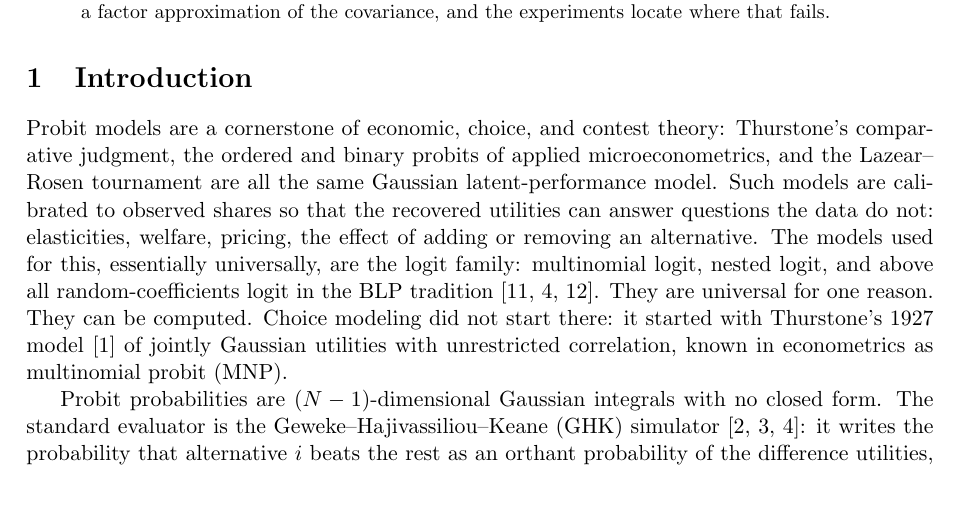
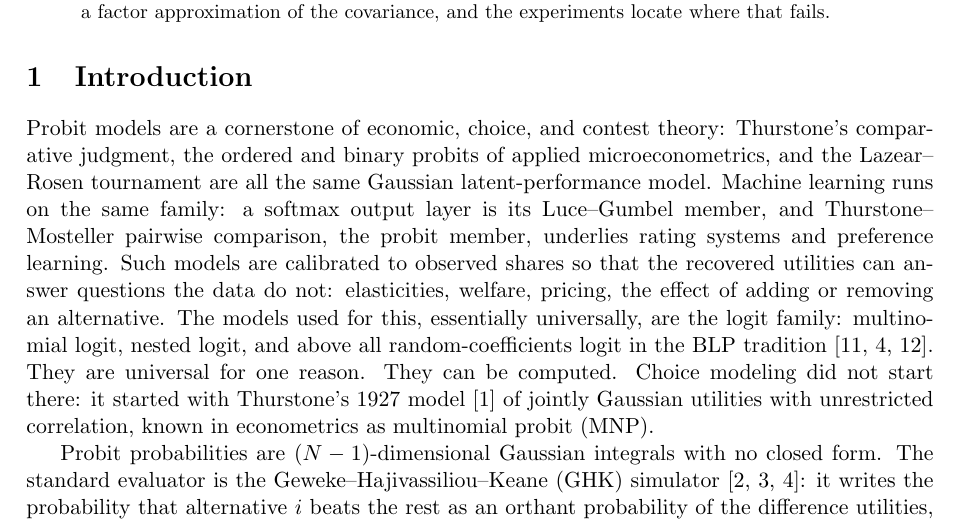
Before and after one commit to microprediction/kinetics, a LaTeX paper (paper/factor-probit-transform/paper.tex): part of page 1 of 12, cut so that both start at the same text, the shorter picture padded with empty space. Compiled offline with pdfLaTeX.

Commit message:
Add machine-learning membership of the latent-performance family to the opening
Co-Authored-By: Claude Fable 5 <noreply@anthropic.com>

```diff
--- a/paper/factor-probit-transform/paper.tex
+++ b/paper/factor-probit-transform/paper.tex
@@ -53,7 +53,10 @@ fails.
 Probit models are a cornerstone of economic, choice, and contest theory:
 Thurstone's comparative judgment, the ordered and binary probits of applied
 microeconometrics, and the Lazear--Rosen tournament are all the same
-Gaussian latent-performance model. Such models are calibrated to observed
+Gaussian latent-performance model. Machine learning runs on the same
+family: a softmax output layer is its Luce--Gumbel member, and
+Thurstone--Mosteller pairwise comparison, the probit member, underlies
+rating systems and preference learning. Such models are calibrated to observed
 shares so that the recovered utilities can answer questions the data do
 not: elasticities, welfare, pricing, the effect of adding or removing an
 alternative. The models used
```
Also changed, not shown: docs/factor-probit-transform.pdf, paper/factor-probit-transform/paper.pdf.
